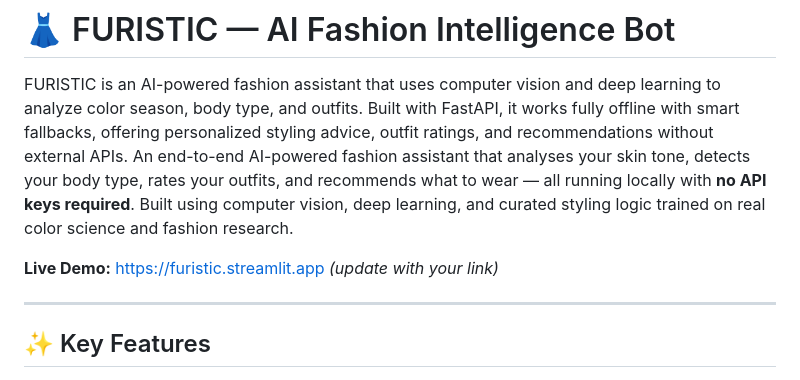
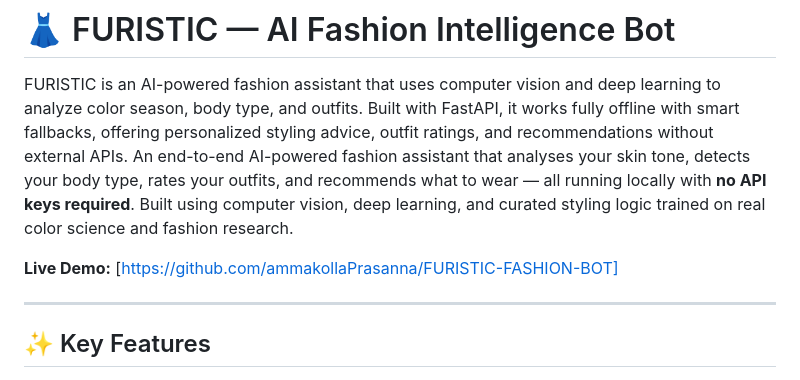
Before and after one commit to ammakollaPrasanna/FURISTIC-FASHION-BOT, a Markdown page: README.md, the part around the change. Rendered like a GitHub page.

```diff
--- a/README.md
+++ b/README.md
@@ -4,7 +4,7 @@
 FURISTIC is an AI-powered fashion assistant that uses computer vision and deep learning to analyze color season, body type, and outfits. Built with FastAPI, it works fully offline with smart fallbacks, offering personalized styling advice, outfit ratings, and recommendations without external APIs.
 An end-to-end AI-powered fashion assistant that analyses your skin tone, detects your body type, rates your outfits, and recommends what to wear — all running locally with **no API keys required**. Built using computer vision, deep learning, and curated styling logic trained on real color science and fashion research.
 
-**Live Demo:** [https://furistic.streamlit.app](https://furistic.streamlit.app) *(update with your link)*
+**Live Demo:** [https://github.com/ammakollaPrasanna/FURISTIC-FASHION-BOT]
 
 ---
 
```
